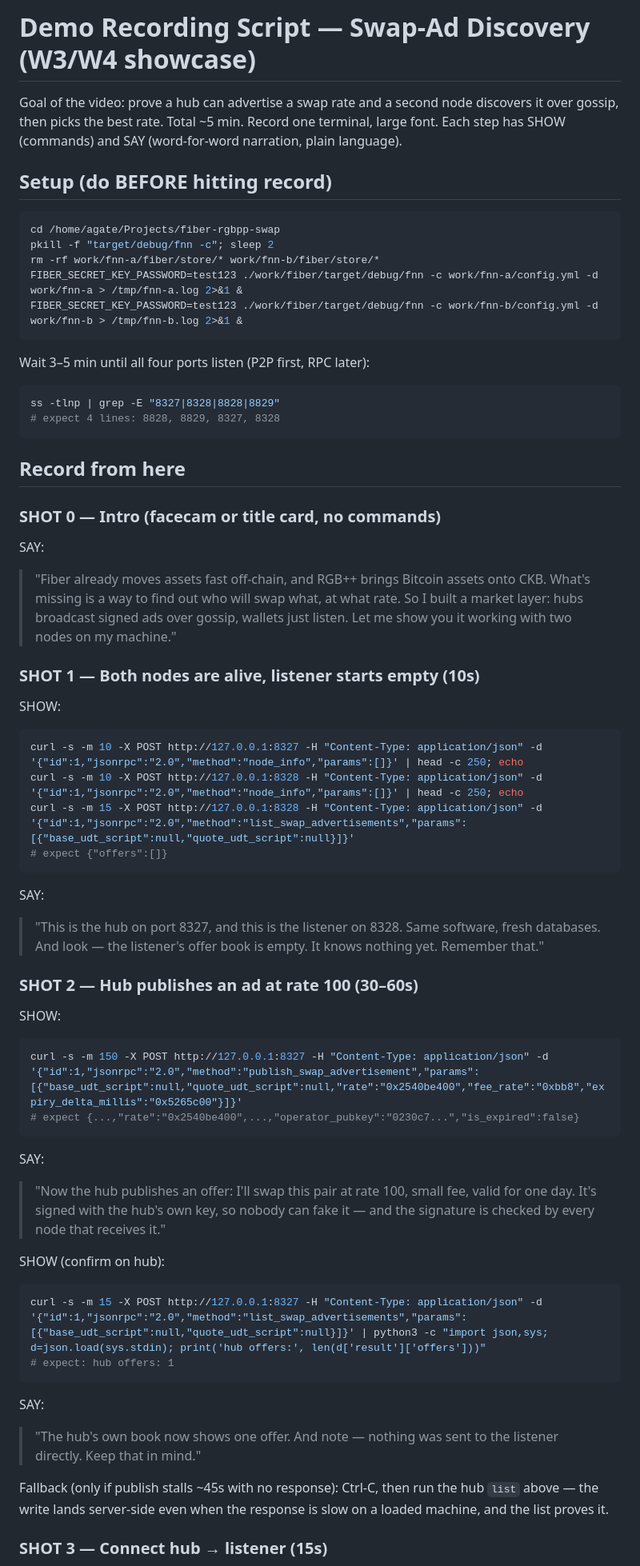
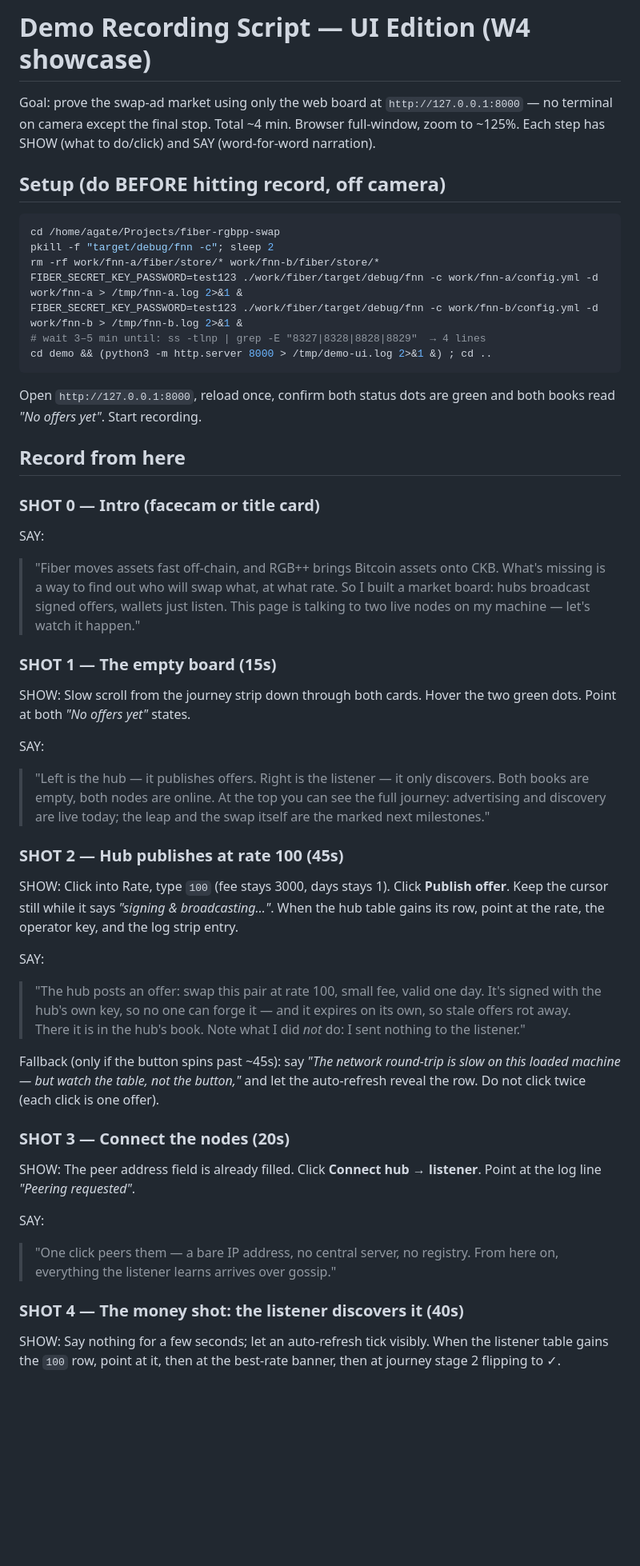
Before and after one commit to oxdev6/fiber-rgbpp-swap, a Markdown page: docs/DEMO-RECORDING.md, the part around one of its changes. Shown at 80% size. Rendered like a GitHub page; blank space fills up the shorter version.

Commit message:
docs: UI-oriented demo recording script (no terminal on camera)

````diff
--- a/docs/DEMO-RECORDING.md
+++ b/docs/DEMO-RECORDING.md
@@ -1,11 +1,11 @@
-# Demo Recording Script — Swap-Ad Discovery (W3/W4 showcase)
+# Demo Recording Script — UI Edition (W4 showcase)
 
-Goal of the video: prove a hub can advertise a swap rate and a second node
-discovers it over gossip, then picks the best rate. Total ~5 min.
-Record one terminal, large font. Each step has SHOW (commands) and SAY
-(word-for-word narration, plain language).
+Goal: prove the swap-ad market using only the web board at
+`http://127.0.0.1:8000` — no terminal on camera except the final stop.
+Total ~4 min. Browser full-window, zoom to ~125%. Each step has SHOW
+(what to do/click) and SAY (word-for-word narration).
 
-## Setup (do BEFORE hitting record)
+## Setup (do BEFORE hitting record, off camera)
 
 ```bash
 cd /home/agate/Projects/fiber-rgbpp-swap
@@ -13,74 +13,69 @@ pkill -f "target/debug/fnn -c"; sleep 2
 rm -rf work/fnn-a/fiber/store/* work/fnn-b/fiber/store/*
 FIBER_SECRET_KEY_PASSWORD=test123 ./work/fiber/target/debug/fnn -c work/fnn-a/config.yml -d work/fnn-a > /tmp/fnn-a.log 2>&1 &
 FIBER_SECRET_KEY_PASSWORD=test123 ./work/fiber/target/debug/fnn -c work/fnn-b/config.yml -d work/fnn-b > /tmp/fnn-b.log 2>&1 &
+# wait 3–5 min until: ss -tlnp | grep -E "8327|8328|8828|8829"  → 4 lines
+cd demo && (python3 -m http.server 8000 > /tmp/demo-ui.log 2>&1 &) ; cd ..
 ```
 
-Wait 3–5 min until all four ports listen (P2P first, RPC later):
-
-```bash
-ss -tlnp | grep -E "8327|8328|8828|8829"
-# expect 4 lines: 8828, 8829, 8327, 8328
-```
+Open `http://127.0.0.1:8000`, reload once, confirm both status dots are
+green and both books read *"No offers yet"*. Start recording.
 
 ## Record from here
 
-### SHOT 0 — Intro (facecam or title card, no commands)
+### SHOT 0 — Intro (facecam or title card)
 
 SAY:
 
-> "Fiber already moves assets fast off-chain, and RGB++ brings Bitcoin
-> assets onto CKB. What's missing is a way to find out who will swap what,
-> at what rate. So I built a market layer: hubs broadcast signed ads over
-> gossip, wallets just listen. Let me show you it working with two nodes on
-> my machine."
+> "Fiber moves assets fast off-chain, and RGB++ brings Bitcoin assets onto
+> CKB. What's missing is a way to find out who will swap what, at what
+> rate. So I built a market board: hubs broadcast signed offers, wallets
+> just listen. This page is talking to two live nodes on my machine — let's
+> watch it happen."
 
-### SHOT 1 — Both nodes are alive, listener starts empty (10s)
+### SHOT 1 — The empty board (15s)
 
-SHOW:
-
-```bash
-curl -s -m 10 -X POST http://127.0.0.1:8327 -H "Content-Type: application/json" -d '{"id":1,"jsonrpc":"2.0","method":"node_info","params":[]}' | head -c 250; echo
-curl -s -m 10 -X POST http://127.0.0.1:8328 -H "Content-Type: application/json" -d '{"id":1,"jsonrpc":"2.0","method":"node_info","params":[]}' | head -c 250; echo
-curl -s -m 15 -X POST http://127.0.0.1:8328 -H "Content-Type: application/json" -d '{"id":1,"jsonrpc":"2.0","method":"list_swap_advertisements","params":[{"base_udt_script":null,"quote_udt_script":null}]}'
-# expect {"offers":[]}
-```
+SHOW: Slow scroll from the journey strip down through both cards. Hover the
+two green dots. Point at both *"No offers yet"* states.
 
 SAY:
 
-> "This is the hub on port 8327, and this is the listener on 8328. Same
-> software, fresh databases. And look — the listener's offer book is empty.
-> It knows nothing yet. Remember that."
+> "Left is the hub — it publishes offers. Right is the listener — it only
+> discovers. Both books are empty, both nodes are online. At the top you can
+> see the full journey: advertising and discovery are live today; the leap
+> and the swap itself are the marked next milestones."
 
-### SHOT 2 — Hub publishes an ad at rate 100 (30–60s)
+### SHOT 2 — Hub publishes at rate 100 (45s)
 
-SHOW:
-
-```bash
-curl -s -m 150 -X POST http://127.0.0.1:8327 -H "Content-Type: application/json" -d '{"id":1,"jsonrpc":"2.0","method":"publish_swap_advertisement","params":[{"base_udt_script":null,"quote_udt_script":null,"rate":"0x2540be400","fee_rate":"0xbb8","expiry_delta_millis":"0x5265c00"}]}'
-# expect {...,"rate":"0x2540be400",...,"operator_pubkey":"0230c7...","is_expired":false}
-```
+SHOW: Click into Rate, type `100` (fee stays 3000, days stays 1). Click
+**Publish offer**. Keep the cursor still while it says *"signing &
+broadcasting…"*. When the hub table gains its row, point at the rate, the
+operator key, and the log strip entry.
 
 SAY:
 
-> "Now the hub publishes an offer: I'll swap this pair at rate 100, small
-> fee, valid for one day. It's signed with the hub's own key, so nobody can
-> fake it — and the signature is checked by every node that receives it."
+> "The hub posts an offer: swap this pair at rate 100, small fee, valid one
+> day. It's signed with the hub's own key, so no one can forge it — and it
+> expires on its own, so stale offers rot away. There it is in the hub's
+> book. Note what I did *not* do: I sent nothing to the listener."
 
-SHOW (confirm on hub):
+Fallback (only if the button spins past ~45s): say *"The network round-trip
+is slow on this loaded machine — but watch the table, not the button,"*
+and let the auto-refresh reveal the row. Do not click twice (each click is
+one offer).
 
-```bash
-curl -s -m 15 -X POST http://127.0.0.1:8327 -H "Content-Type: application/json" -d '{"id":1,"jsonrpc":"2.0","method":"list_swap_advertisements","params":[{"base_udt_script":null,"quote_udt_script":null}]}' | python3 -c "import json,sys; d=json.load(sys.stdin); print('hub offers:', len(d['result']['offers']))"
-# expect: hub offers: 1
-```
+### SHOT 3 — Connect the nodes (20s)
+
+SHOW: The peer address field is already filled. Click **Connect hub →
+listener**. Point at the log line *"Peering requested"*.
 
 SAY:
 
-> "The hub's own book now shows one offer. And note — nothing was sent to
-> the listener directly. Keep that in mind."
+> "One click peers them — a bare IP address, no central server, no registry.
+> From here on, everything the listener learns arrives over gossip."
 
-Fallback (only if publish stalls ~45s with no response): Ctrl-C, then run
-the hub `list` above — the write lands server-side even when the response
-is slow on a loaded machine, and the list proves it.
+### SHOT 4 — The money shot: the listener discovers it (40s)
 
-### SHOT 3 — Connect hub → listener (15s)
+SHOW: Say nothing for a few seconds; let an auto-refresh tick visibly. When
+the listener table gains the `100` row, point at it, then at the best-rate
+banner, then at journey stage 2 flipping to ✓.
 
````
Also changed, not shown: other parts of docs/DEMO-RECORDING.md (+37 -75 lines).
